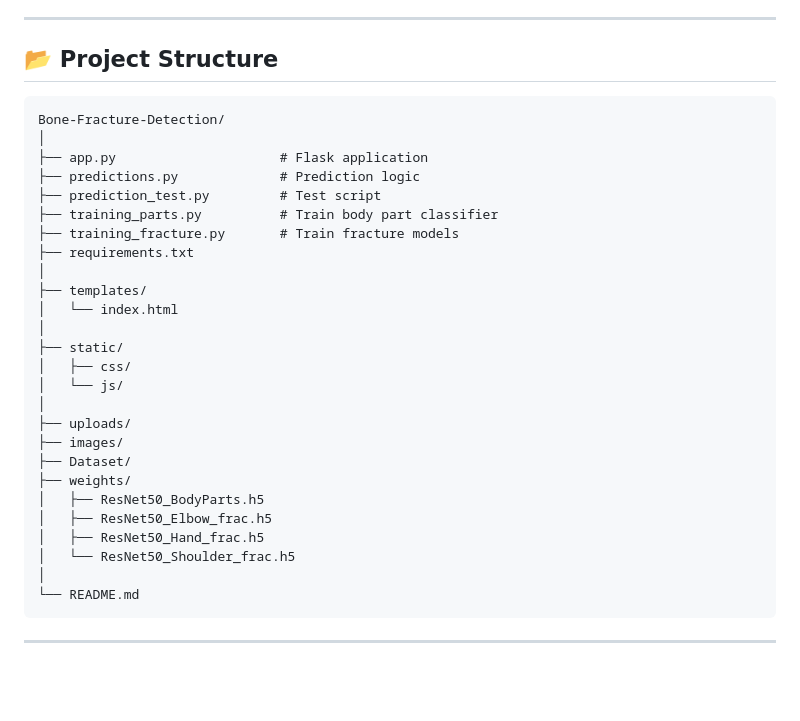
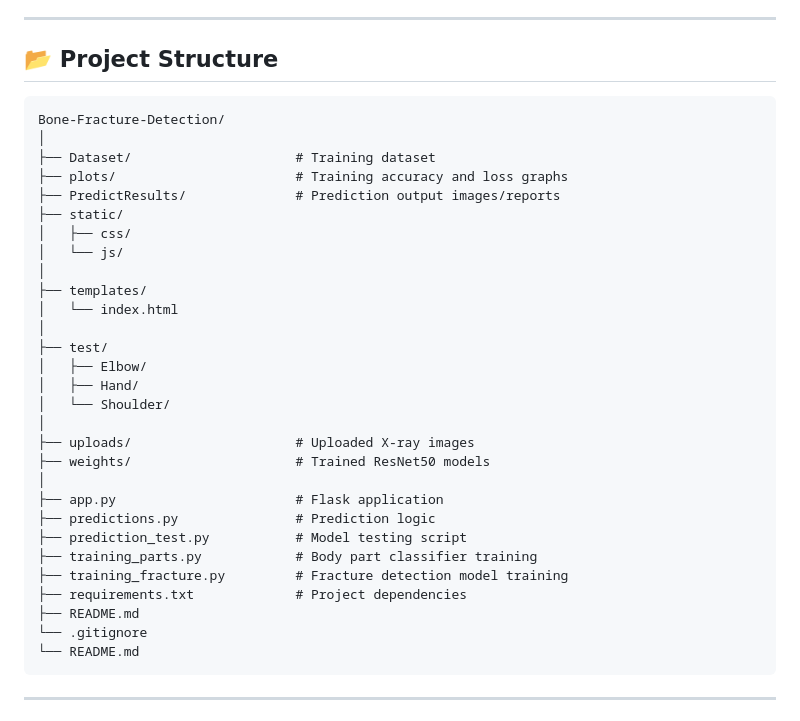
Before and after one commit to Maheshkaragaonkar/Bone-Fracture-Detection-, a Markdown page: README.md, the part around the change. Rendered like a GitHub page; blank space fills up the shorter version.

````diff
--- a/README.md
+++ b/README.md
@@ -35,32 +35,35 @@ An AI-powered web application that detects bone fractures from X-ray images usin
 
 ## 📂 Project Structure
 
-```
+```text
 Bone-Fracture-Detection/
 │
-├── app.py                     # Flask application
-├── predictions.py             # Prediction logic
-├── prediction_test.py         # Test script
-├── training_parts.py          # Train body part classifier
-├── training_fracture.py       # Train fracture models
-├── requirements.txt
+├── Dataset/                     # Training dataset
+├── plots/                       # Training accuracy and loss graphs
+├── PredictResults/              # Prediction output images/reports
+├── static/
+│   ├── css/
+│   └── js/
 │
 ├── templates/
 │   └── index.html
 │
-├── static/
-│   ├── css/
-│   └── js/
+├── test/
+│   ├── Elbow/
+│   ├── Hand/
+│   └── Shoulder/
 │
-├── uploads/
-├── images/
-├── Dataset/
-├── weights/
-│   ├── ResNet50_BodyParts.h5
-│   ├── ResNet50_Elbow_frac.h5
-│   ├── ResNet50_Hand_frac.h5
-│   └── ResNet50_Shoulder_frac.h5
+├── uploads/                     # Uploaded X-ray images
+├── weights/                     # Trained ResNet50 models
 │
+├── app.py                       # Flask application
+├── predictions.py               # Prediction logic
+├── prediction_test.py           # Model testing script
+├── training_parts.py            # Body part classifier training
+├── training_fracture.py         # Fracture detection model training
+├── requirements.txt             # Project dependencies
+├── README.md
+└── .gitignore
 └── README.md
 ```
 
````
